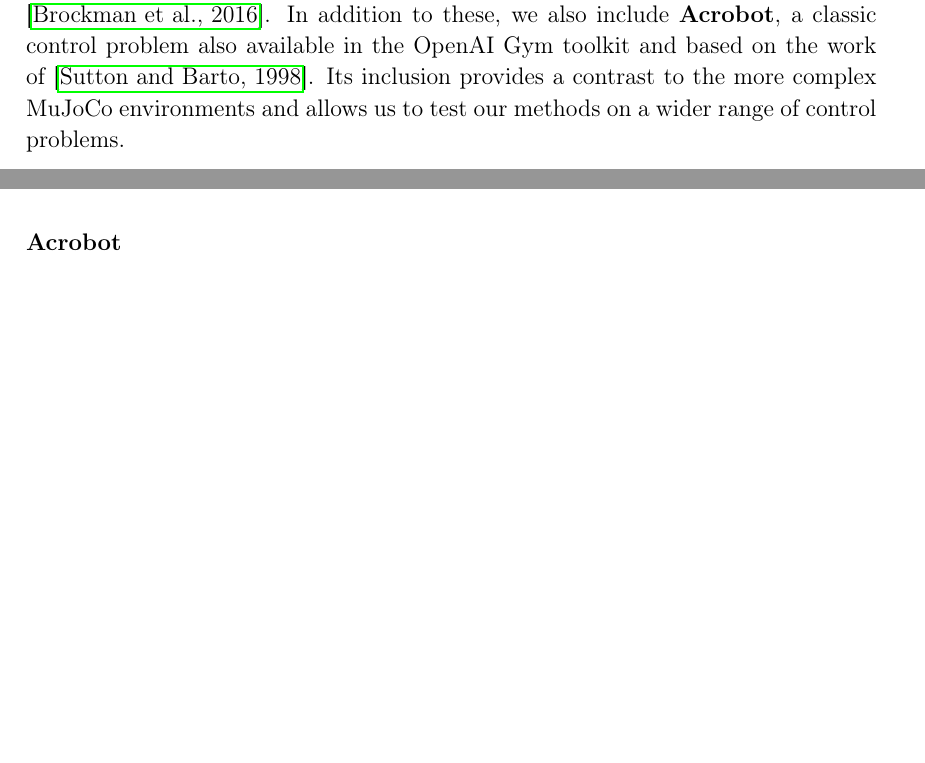
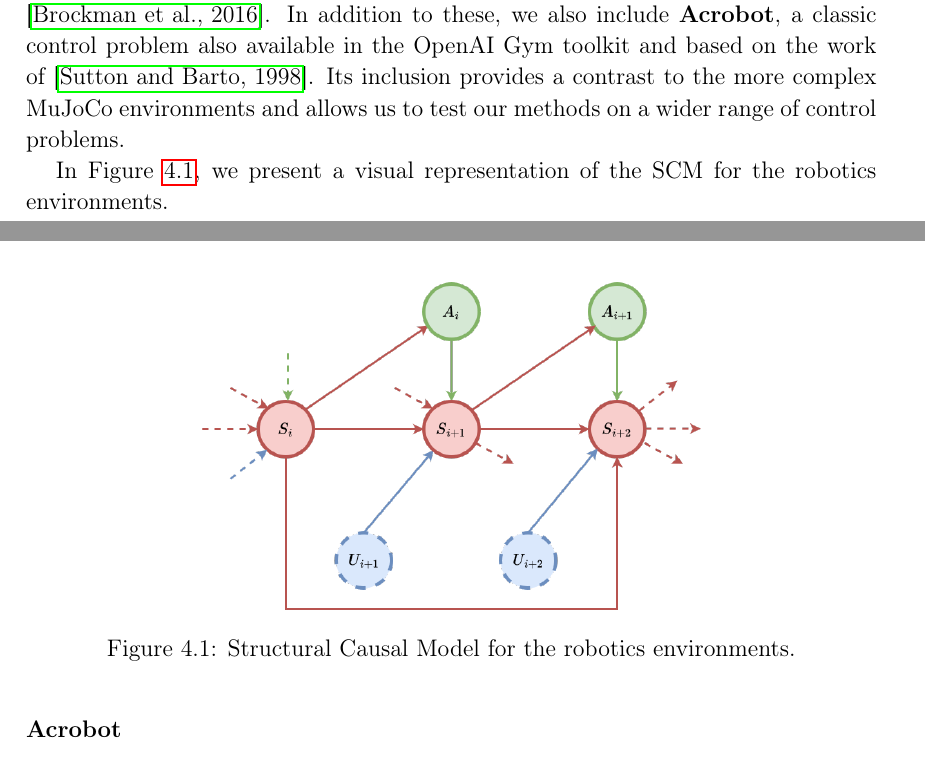
Before and after one commit to plspeziali/master-thesis, a LaTeX thesis (template-unipg.tex, which reads chapters/ch4.tex): two parts of pages 44 and 45 of 62, joined at a grey line, cut so that both start at the same text, the shorter picture padded with empty space. Compiled offline with pdfLaTeX.

```diff
--- a/chapters/ch4.tex
+++ b/chapters/ch4.tex
@@ -122,6 +122,16 @@
 a contrast to the more complex MuJoCo environments and
 allows us to test our methods on a wider range of
 control problems.
+
+In Figure \ref{fig:robotics}, we present a visual representation
+of the SCM for the robotics environments.
+
+\begin{figure}[h]
+    \centering
+    \includegraphics[width=.6\textwidth]{figures/ch4/SCM-rob.png}
+    \caption{Structural Causal Model for the robotics environments.}
+    \label{fig:robotics}
+\end{figure}
 
 \subsubsection{Acrobot}
 
```
Also changed, not shown: template-unipg.tex (+2 -0 lines), chapters/ch5.tex (added), figures/ch4/SCM-rob.png (added), chapters/ch4.tex (2 more changed lines).
